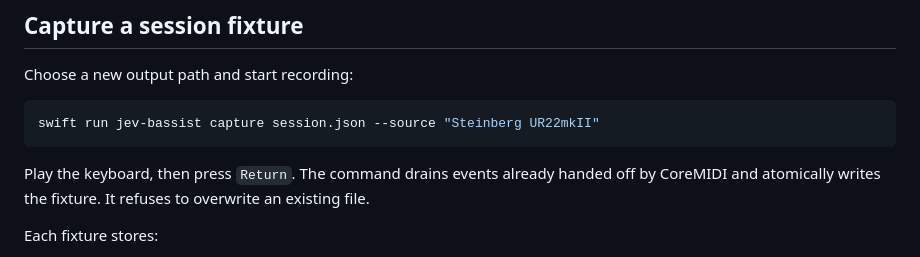
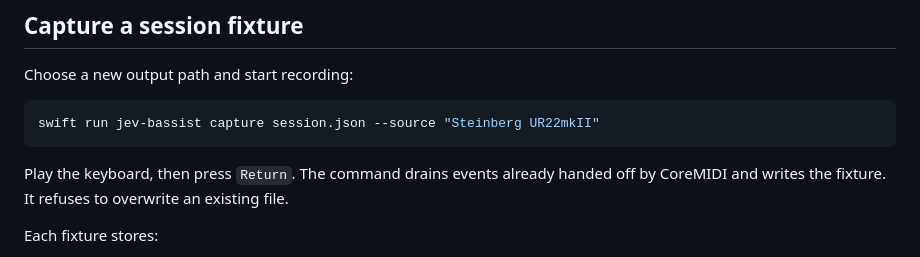
Before and after one commit to chanwata/jev-bassist, a Markdown page: README.md, the part around the change. GitHub-like rendering.

Commit message:
Correct fixture write documentation

````diff
--- a/README.md
+++ b/README.md
@@ -77,7 +77,7 @@ Choose a new output path and start recording:
 swift run jev-bassist capture session.json --source "Steinberg UR22mkII"
 ```
 
-Play the keyboard, then press `Return`. The command drains events already handed off by CoreMIDI and atomically writes the fixture. It refuses to overwrite an existing file.
+Play the keyboard, then press `Return`. The command drains events already handed off by CoreMIDI and writes the fixture. It refuses to overwrite an existing file.
 
 Each fixture stores:
 
````
